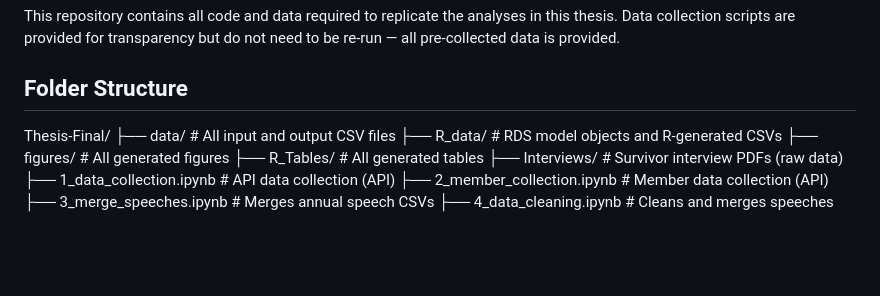
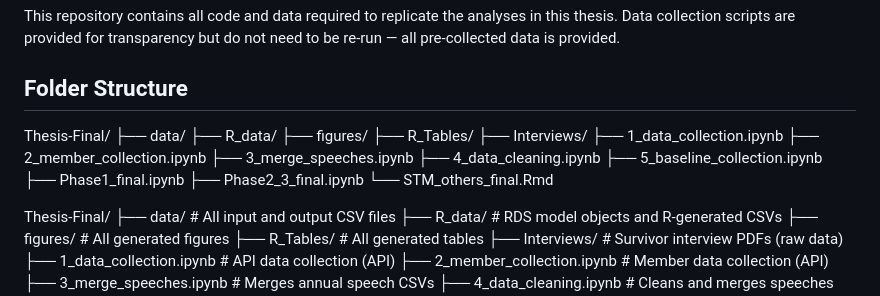
Before and after one commit to Moira2400/Master_Thesis, a Markdown page: README.md, the part around the change. Rendered like a GitHub page; blank space fills up the shorter version.

```diff
--- a/README.md
+++ b/README.md
@@ -6,6 +6,21 @@ in this thesis. Data collection scripts are provided for transparency but do
 not need to be re-run — all pre-collected data is provided.
 
 ## Folder Structure
+Thesis-Final/
+├── data/
+├── R_data/
+├── figures/
+├── R_Tables/
+├── Interviews/
+├── 1_data_collection.ipynb
+├── 2_member_collection.ipynb
+├── 3_merge_speeches.ipynb
+├── 4_data_cleaning.ipynb
+├── 5_baseline_collection.ipynb
+├── Phase1_final.ipynb
+├── Phase2_3_final.ipynb
+└── STM_others_final.Rmd
+
 Thesis-Final/
 ├── data/                          # All input and output CSV files
 ├── R_data/                        # RDS model objects and R-generated CSVs
```
